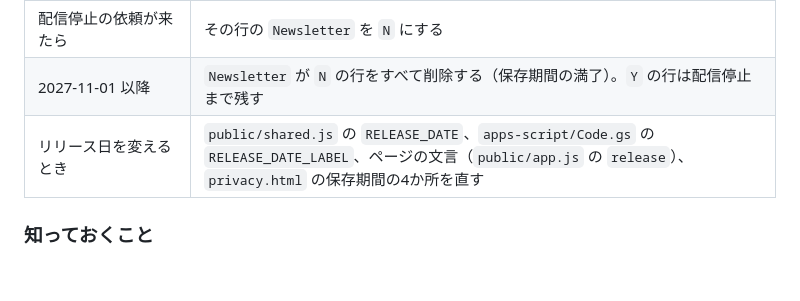
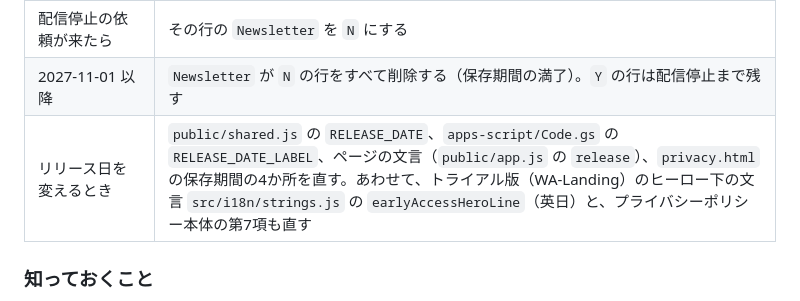
Before and after one commit to ezaki0801518026-bot/Wait-List, a Markdown page: SETUP.md, the part around the change. Drawn GitHub-style; blank space fills up the shorter version.

Commit message:
SETUP: release-date change also touches the trial site's hero line
Co-Authored-By: Claude Opus 5.5 <noreply@anthropic.com>

```diff
--- a/SETUP.md
+++ b/SETUP.md
@@ -120,7 +120,7 @@ node -e "console.log(require('crypto').randomBytes(32).toString('hex'))"
 | 削除の依頼が来たら | その行を削除する（他の人の番号は変わりません） |
 | 配信停止の依頼が来たら | その行の `Newsletter` を `N` にする |
 | 2027-11-01 以降 | `Newsletter` が `N` の行をすべて削除する（保存期間の満了）。`Y` の行は配信停止まで残す |
-| リリース日を変えるとき | `public/shared.js` の `RELEASE_DATE`、`apps-script/Code.gs` の `RELEASE_DATE_LABEL`、ページの文言（`public/app.js` の `release`）、`privacy.html` の保存期間の4か所を直す |
+| リリース日を変えるとき | `public/shared.js` の `RELEASE_DATE`、`apps-script/Code.gs` の `RELEASE_DATE_LABEL`、ページの文言（`public/app.js` の `release`）、`privacy.html` の保存期間の4か所を直す。あわせて、トライアル版（WA-Landing）のヒーロー下の文言 `src/i18n/strings.js` の `earlyAccessHeroLine`（英日）と、プライバシーポリシー本体の第7項も直す |
 
 ### 知っておくこと
 - 無料の Gmail から送れるのは **1日100通まで**。超えた分は `pending` として保存され、1時間ごとに自動で再送されます。
```
